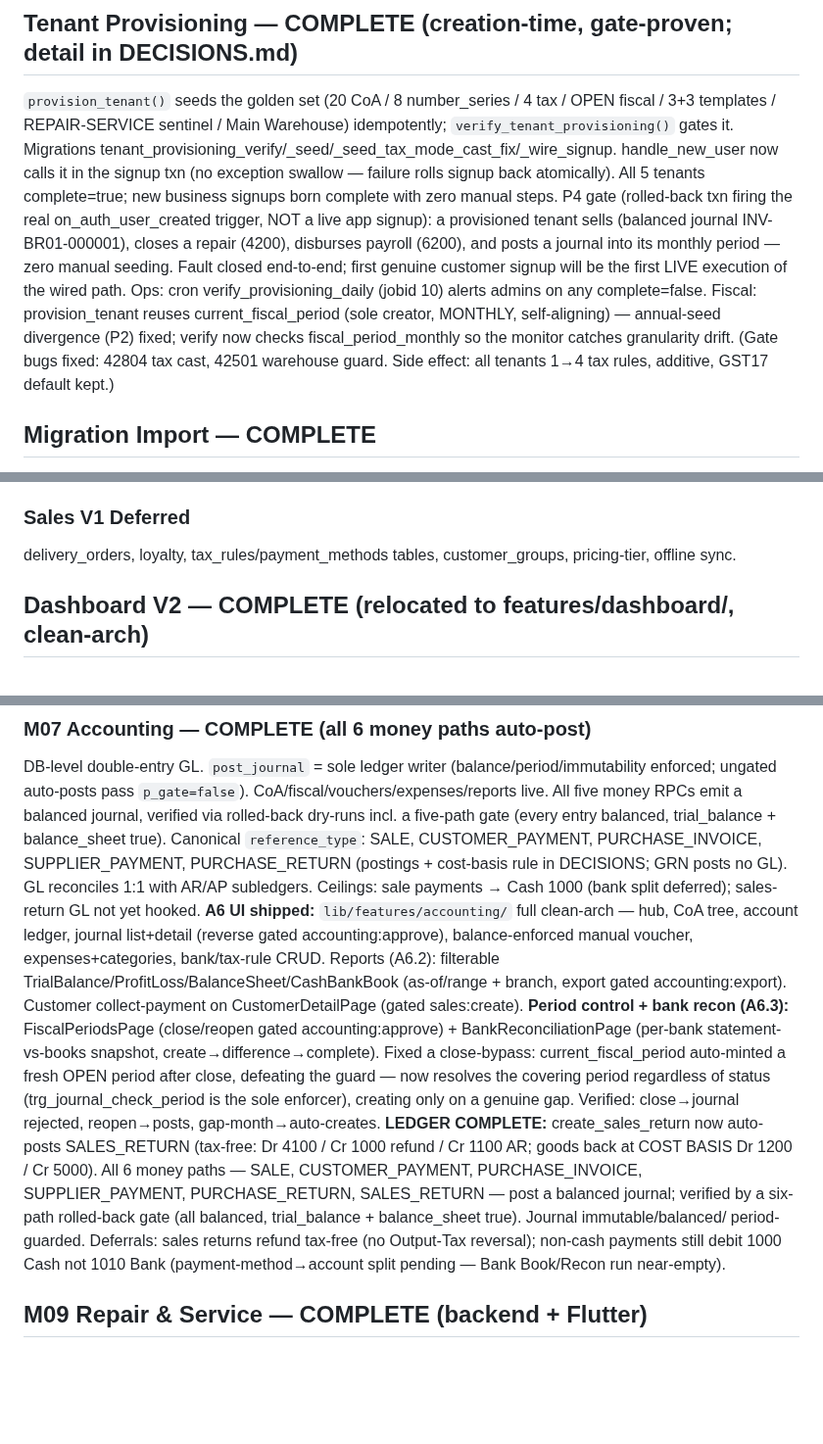
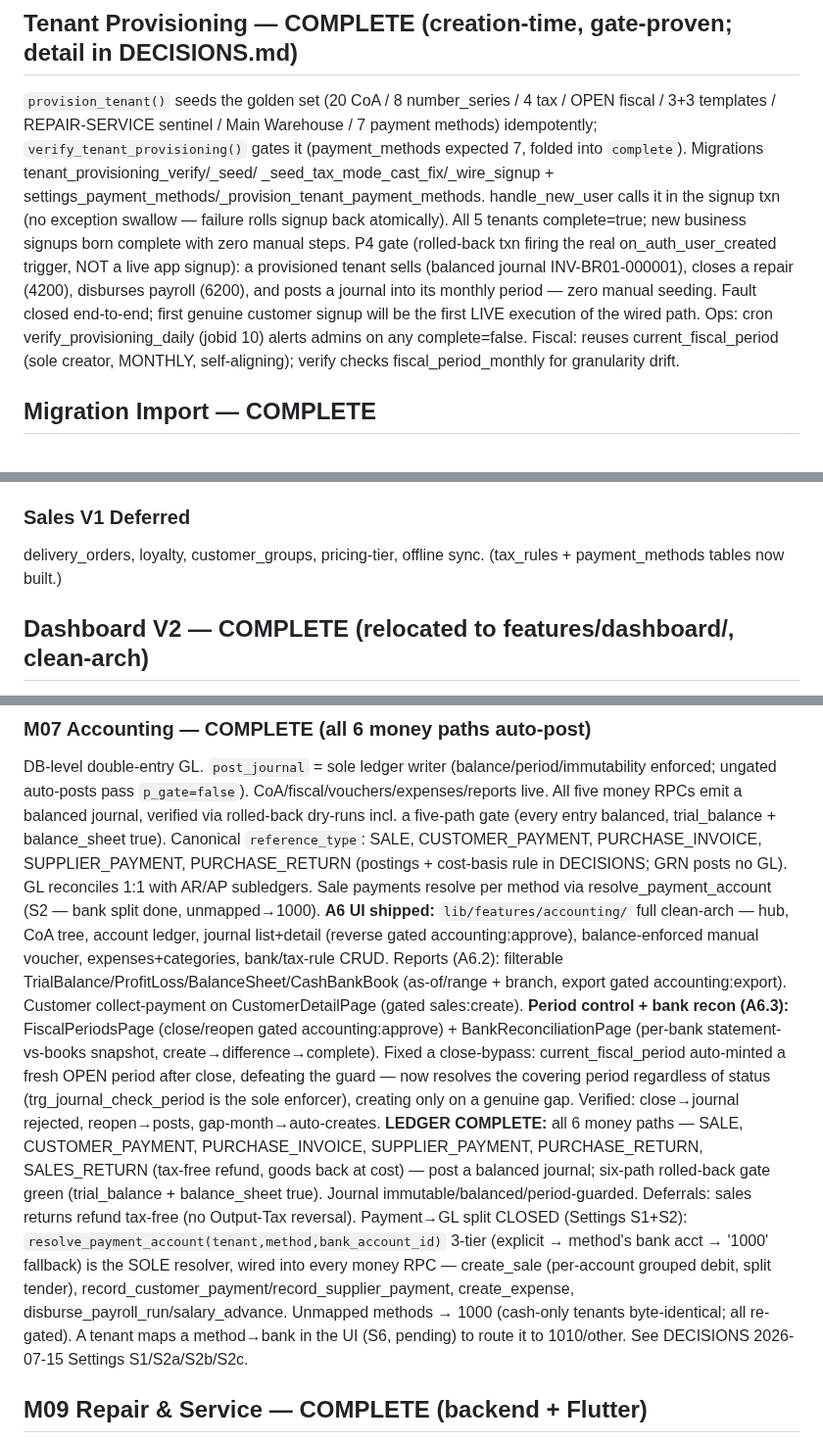
Before and after one commit to RaoAhmadRaza/posapplication-, a Markdown page: docs/PROJECT_STATE.md, 3 parts joined by grey strips. Shown at 98% size. Rendered like a GitHub page; blank space fills up the shorter version.

Commit message:
docs(settings): S1/S2 payment-account resolver + provisioning/ledger updates
DECISIONS: Settings S1 (payment_methods + resolver), S2a/S2b/S2c (resolver wired into
every money RPC) with gate results. PROJECT_STATE: provisioning seeds 7 methods, payment
->GL split CLOSED, stale deferral notes trimmed.

```diff
--- a/docs/PROJECT_STATE.md
+++ b/docs/PROJECT_STATE.md
@@ -63,17 +63,16 @@ LabelPdfService + LabelPrintPage); notifications (+prefs, trg_low_stock_notify,
 
 ## Tenant Provisioning — COMPLETE (creation-time, gate-proven; detail in DECISIONS.md)
 `provision_tenant()` seeds the golden set (20 CoA / 8 number_series / 4 tax / OPEN fiscal / 3+3 templates /
-REPAIR-SERVICE sentinel / Main Warehouse) idempotently; `verify_tenant_provisioning()` gates it. Migrations
-tenant_provisioning_verify/_seed/_seed_tax_mode_cast_fix/_wire_signup. handle_new_user now calls it in the signup
+REPAIR-SERVICE sentinel / Main Warehouse / 7 payment methods) idempotently; `verify_tenant_provisioning()` gates
+it (payment_methods expected 7, folded into `complete`). Migrations tenant_provisioning_verify/_seed/
+_seed_tax_mode_cast_fix/_wire_signup + settings_payment_methods/_provision_tenant_payment_methods. handle_new_user calls it in the signup
 txn (no exception swallow — failure rolls signup back atomically). All 5 tenants complete=true; new business signups
 born complete with zero manual steps. P4 gate (rolled-back txn firing the real on_auth_user_created trigger, NOT a
 live app signup): a provisioned tenant sells (balanced journal INV-BR01-000001), closes a repair (4200), disburses
 payroll (6200), and posts a journal into its monthly period — zero manual seeding. Fault closed end-to-end; first
 genuine customer signup will be the first LIVE execution of the wired path.
-Ops: cron verify_provisioning_daily (jobid 10) alerts admins on any complete=false. Fiscal: provision_tenant reuses
-current_fiscal_period (sole creator, MONTHLY, self-aligning) — annual-seed divergence (P2) fixed; verify now checks
-fiscal_period_monthly so the monitor catches granularity drift. (Gate bugs fixed: 42804 tax cast, 42501 warehouse
-guard. Side effect: all tenants 1→4 tax rules, additive, GST17 default kept.)
+Ops: cron verify_provisioning_daily (jobid 10) alerts admins on any complete=false. Fiscal: reuses
+current_fiscal_period (sole creator, MONTHLY, self-aligning); verify checks fiscal_period_monthly for granularity drift.
 
 ## Migration Import — COMPLETE
 `lib/features/migration_import/` clean-arch (reuses InventoryFailure). 4 set-based RPCs (migrate_import_categories/
@@ -91,7 +90,7 @@ close_cashier_session gated sales:create + owner-only. Live-sales banner via ses
 zero). Full per-slice detail in DECISIONS.md.
 
 ### Sales V1 Deferred
-delivery_orders, loyalty, tax_rules/payment_methods tables, customer_groups, pricing-tier, offline sync.
+delivery_orders, loyalty, customer_groups, pricing-tier, offline sync. (tax_rules + payment_methods tables now built.)
 
 ## Dashboard V2 — COMPLETE (relocated to features/dashboard/, clean-arch)
 page moved out of auth/ → features/dashboard/presentation/pages/. reports:read gate, pull-refresh, fl_chart bar+pie,
@@ -181,8 +180,8 @@ auto-posts pass `p_gate=false`). CoA/fiscal/vouchers/expenses/reports live. All
 journal, verified via rolled-back dry-runs incl. a five-path gate (every entry balanced, trial_balance +
 balance_sheet true). Canonical `reference_type`: SALE, CUSTOMER_PAYMENT, PURCHASE_INVOICE, SUPPLIER_PAYMENT,
 PURCHASE_RETURN (postings + cost-basis rule in DECISIONS; GRN posts no GL).
-GL reconciles 1:1 with AR/AP subledgers. Ceilings: sale payments → Cash 1000 (bank split deferred); sales-return
-GL not yet hooked. **A6 UI shipped:** `lib/features/accounting/` full clean-arch — hub, CoA tree, account ledger,
+GL reconciles 1:1 with AR/AP subledgers. Sale payments resolve per method via resolve_payment_account (S2 — bank
+split done, unmapped→1000). **A6 UI shipped:** `lib/features/accounting/` full clean-arch — hub, CoA tree, account ledger,
 journal list+detail (reverse gated accounting:approve), balance-enforced manual voucher, expenses+categories,
 bank/tax-rule CRUD. Reports (A6.2): filterable TrialBalance/ProfitLoss/BalanceSheet/CashBankBook (as-of/range +
 branch, export gated accounting:export). Customer collect-payment on CustomerDetailPage (gated sales:create).
@@ -191,12 +190,14 @@ BankReconciliationPage (per-bank statement-vs-books snapshot, create→differenc
 close-bypass: current_fiscal_period auto-minted a fresh OPEN period after close, defeating the guard — now
 resolves the covering period regardless of status (trg_journal_check_period is the sole enforcer), creating
 only on a genuine gap. Verified: close→journal rejected, reopen→posts, gap-month→auto-creates.
-**LEDGER COMPLETE:** create_sales_return now auto-posts SALES_RETURN (tax-free: Dr 4100 / Cr 1000 refund /
-Cr 1100 AR; goods back at COST BASIS Dr 1200 / Cr 5000). All 6 money paths — SALE, CUSTOMER_PAYMENT,
-PURCHASE_INVOICE, SUPPLIER_PAYMENT, PURCHASE_RETURN, SALES_RETURN — post a balanced journal; verified by a
-six-path rolled-back gate (all balanced, trial_balance + balance_sheet true). Journal immutable/balanced/
-period-guarded. Deferrals: sales returns refund tax-free (no Output-Tax reversal); non-cash payments still
-debit 1000 Cash not 1010 Bank (payment-method→account split pending — Bank Book/Recon run near-empty).
+**LEDGER COMPLETE:** all 6 money paths — SALE, CUSTOMER_PAYMENT, PURCHASE_INVOICE, SUPPLIER_PAYMENT,
+PURCHASE_RETURN, SALES_RETURN (tax-free refund, goods back at cost) — post a balanced journal; six-path
+rolled-back gate green (trial_balance + balance_sheet true). Journal immutable/balanced/period-guarded. Deferrals: sales returns refund tax-free (no Output-Tax reversal). Payment→GL split CLOSED
+(Settings S1+S2): `resolve_payment_account(tenant,method,bank_account_id)` 3-tier (explicit → method's bank acct →
+'1000' fallback) is the SOLE resolver, wired into every money RPC — create_sale (per-account grouped debit, split
+tender), record_customer_payment/record_supplier_payment, create_expense, disburse_payroll_run/salary_advance.
+Unmapped methods → 1000 (cash-only tenants byte-identical; all re-gated). A tenant maps a method→bank in the UI
+(S6, pending) to route it to 1010/other. See DECISIONS 2026-07-15 Settings S1/S2a/S2b/S2c.
 
 ## M09 Repair & Service — COMPLETE (backend + Flutter)
 Backend (applied + gate-verified; full per-phase detail in DECISIONS 2026-07-13/14): repair_jobs/parts/
```
Also changed, not shown: other parts of docs/PROJECT_STATE.md (+0 -1 lines), docs/DECISIONS.md (+6 -0 lines).
